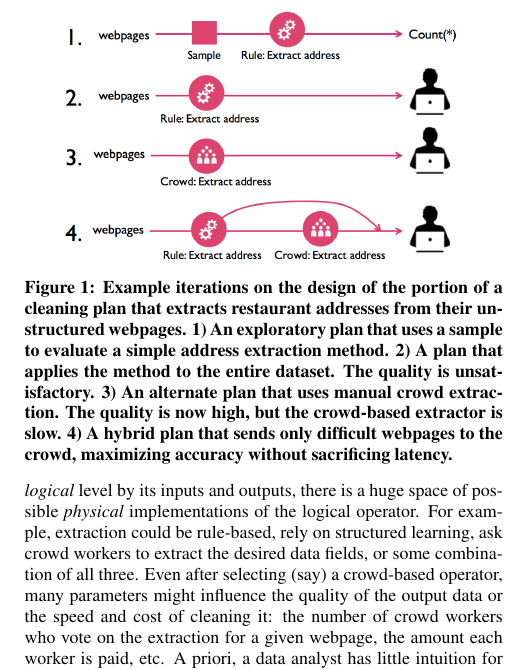
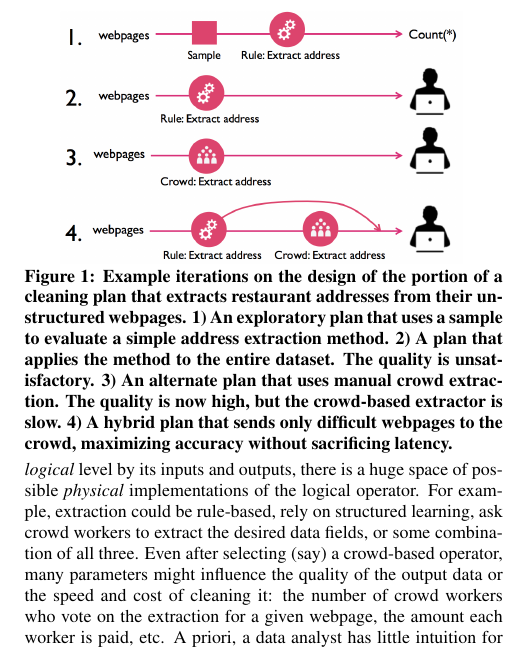
Before and after one commit to sjyk/vldb15-demo, a LaTeX paper (demo.tex, which reads introduction.tex): part of one column of page 1 of 5, cut so that both start at the same text. Compiled offline with pdfLaTeX.

Commit message:
squeezed intro figure.

```diff
--- a/introduction.tex
+++ b/introduction.tex
@@ -5,7 +5,7 @@
 \centering
 \vspace{-0.5cm}
 \includegraphics[width = .4\textwidth]{figs/lifecycle.png}
-\vspace{-0.2cm}
+\vspace{-0.4cm}
 \caption{Example iterations on the design of the portion of a cleaning plan that extracts restaurant addresses from their unstructured webpages.
 1) An exploratory plan that uses a sample to evaluate a simple address extraction method.
 2) A plan that applies the method to the entire dataset. The quality is unsatisfactory.
```
